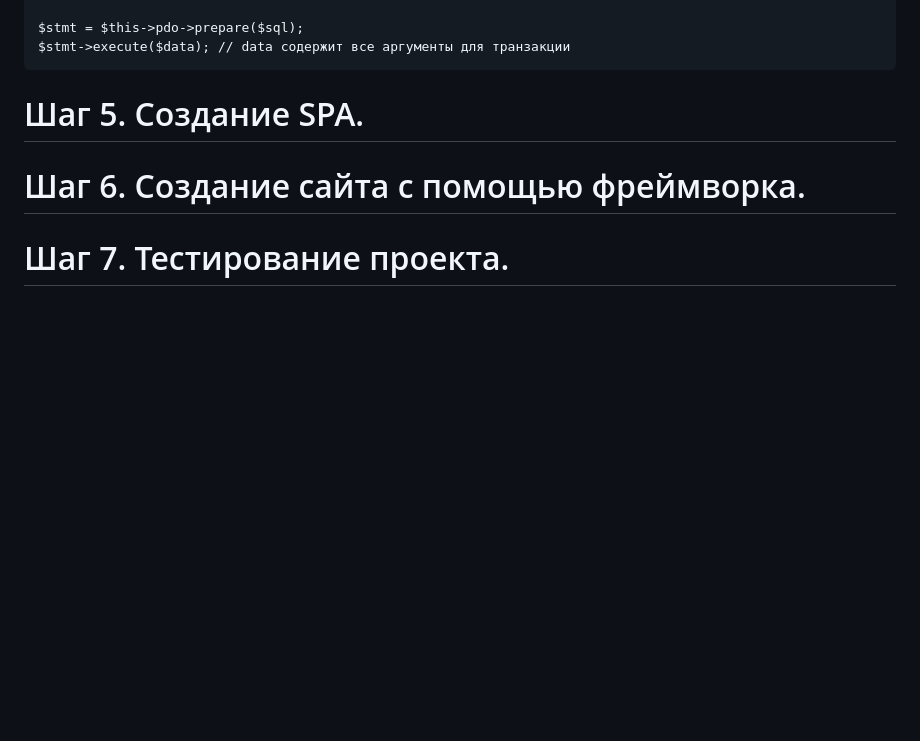
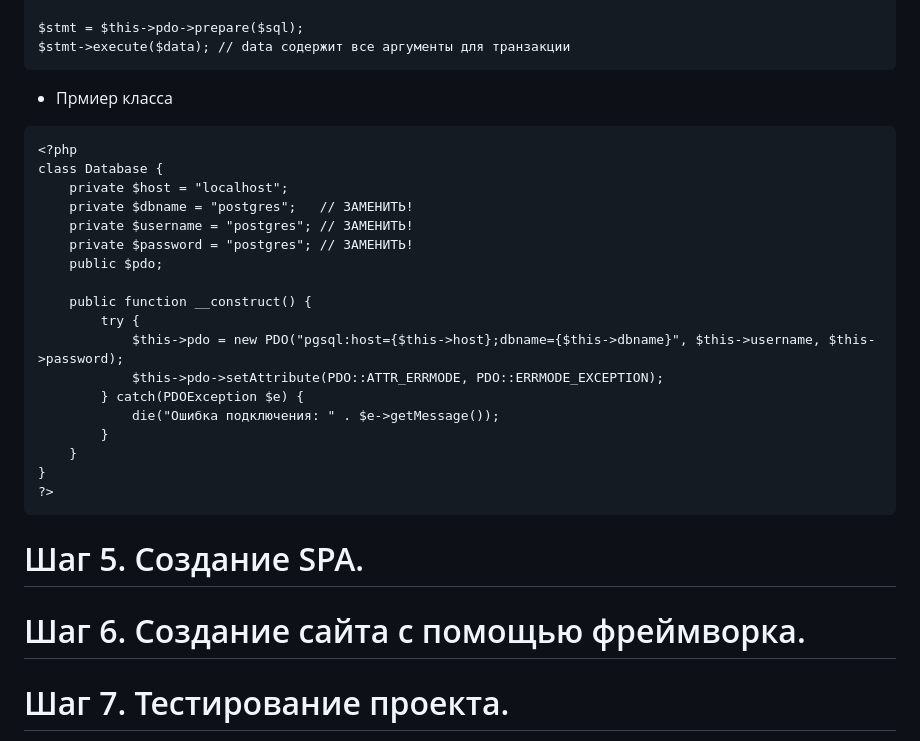
Before and after one commit to Artpupser/ProductHack, a Markdown page: README.md, the part around the change. Rendered like a GitHub page; blank space fills up the shorter version.

````diff
--- a/README.md
+++ b/README.md
@@ -213,6 +213,27 @@ $sql = "INSERT INTO lab
 $stmt = $this->pdo->prepare($sql);
 $stmt->execute($data); // data содержит все аргументы для транзакции
 ```
+- Прмиер класса
+```
+<?php
+class Database {
+    private $host = "localhost";
+    private $dbname = "postgres";	// ЗАМЕНИТЬ!
+    private $username = "postgres";	// ЗАМЕНИТЬ!
+    private $password = "postgres";	// ЗАМЕНИТЬ!
+    public $pdo;
+
+    public function __construct() {
+        try {
+            $this->pdo = new PDO("pgsql:host={$this->host};dbname={$this->dbname}", $this->username, $this->password);
+            $this->pdo->setAttribute(PDO::ATTR_ERRMODE, PDO::ERRMODE_EXCEPTION);
+        } catch(PDOException $e) {
+            die("Ошибка подключения: " . $e->getMessage());
+        }
+    }
+}
+?>
+```
 
 # Шаг 5. Создание SPA.
 
````
